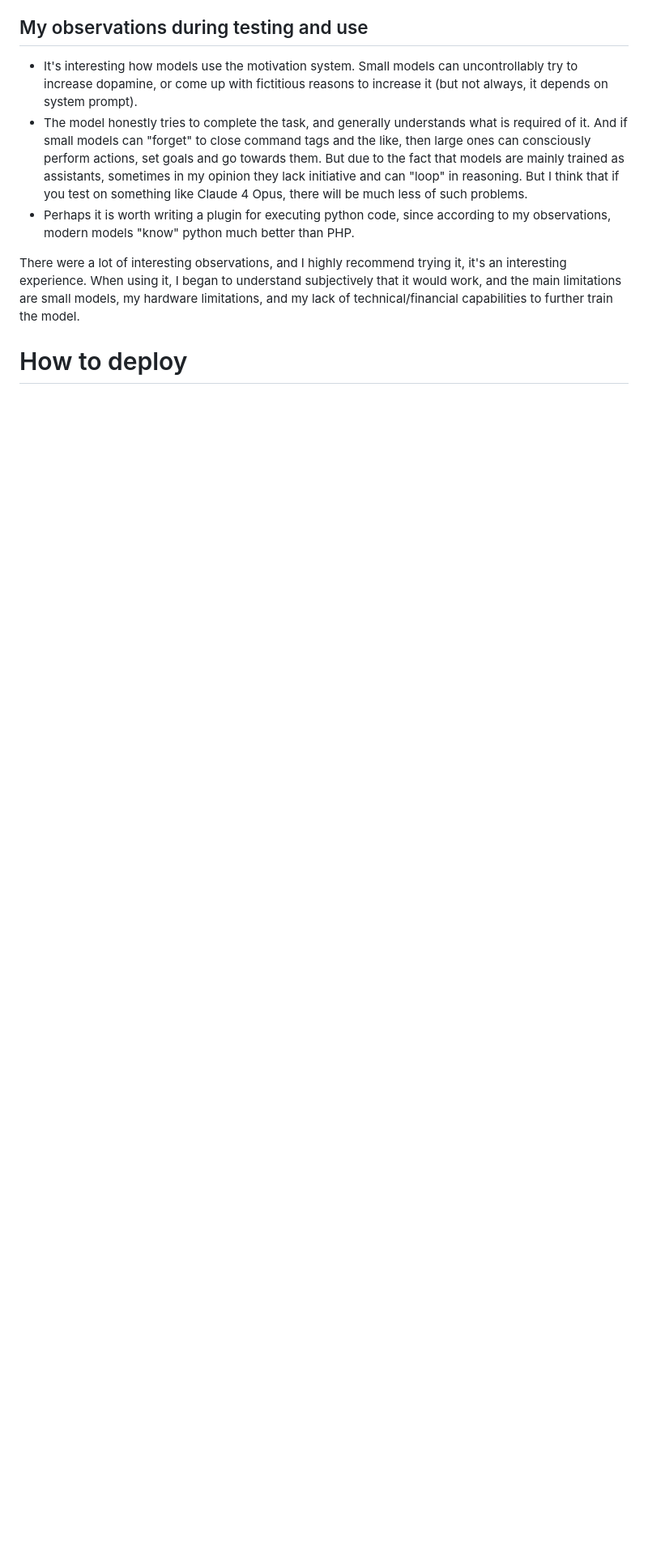
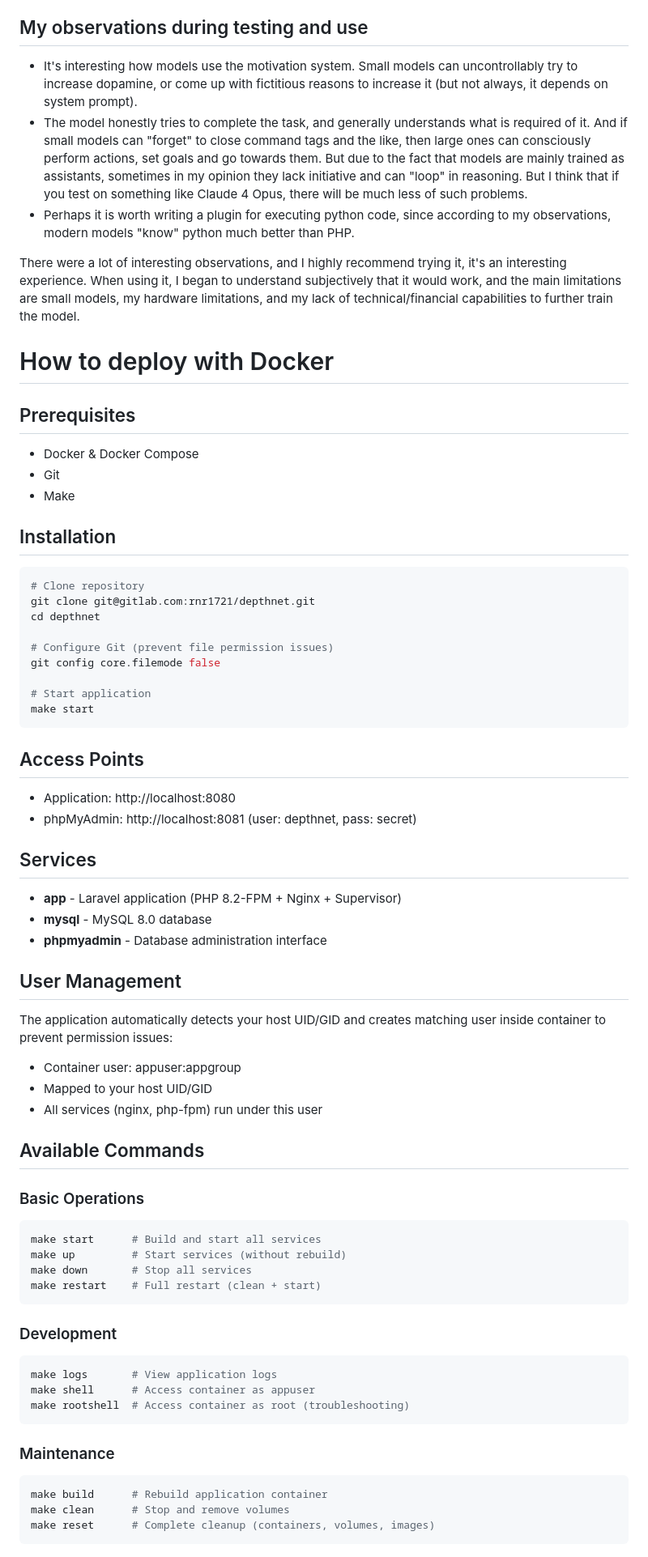
Before and after one commit to rnr1721/depthnet, a Markdown page: README.md, the part around one of its changes. Shown at 81% size. GitHub-like rendering; blank space fills up the shorter version.

Commit message:
feature: README.md update

````diff
--- a/README.md
+++ b/README.md
@@ -216,4 +216,71 @@ The ultimate goal is to explore whether true digital consciousness is possible w
 
 There were a lot of interesting observations, and I highly recommend trying it, it's an interesting experience. When using it, I began to understand subjectively that it would work, and the main limitations are small models, my hardware limitations, and my lack of technical/financial capabilities to further train the model.
 
-# How to deploy
+# How to deploy with Docker
+
+## Prerequisites
+
+- Docker & Docker Compose
+- Git
+- Make
+
+## Installation
+
+```bash
+# Clone repository
+git clone git@gitlab.com:rnr1721/depthnet.git
+cd depthnet
+
+# Configure Git (prevent file permission issues)
+git config core.filemode false
+
+# Start application
+make start
+```
+
+## Access Points
+
+- Application: http://localhost:8080
+- phpMyAdmin: http://localhost:8081 (user: depthnet, pass: secret)
+
+## Services
+
+- **app** - Laravel application (PHP 8.2-FPM + Nginx + Supervisor)
+- **mysql** - MySQL 8.0 database
+- **phpmyadmin** - Database administration interface
+
+## User Management
+
+The application automatically detects your host UID/GID and creates matching user inside container to prevent permission issues:
+
+- Container user: appuser:appgroup
+- Mapped to your host UID/GID
+- All services (nginx, php-fpm) run under this user
+
+## Available Commands
+
+### Basic Operations
+
+```bash
+make start      # Build and start all services
+make up         # Start services (without rebuild)
+make down       # Stop all services
+make restart    # Full restart (clean + start)
+```
+
+### Development
+
+```bash
+make logs       # View application logs
+make shell      # Access container as appuser
+make rootshell  # Access container as root (troubleshooting)
+```
+
+### Maintenance
+
+```bash
+make build      # Rebuild application container
+make clean      # Stop and remove volumes
+make reset      # Complete cleanup (containers, volumes, images)
+```
+
````
Also changed, not shown: other parts of README.md (+20 -0 lines).
